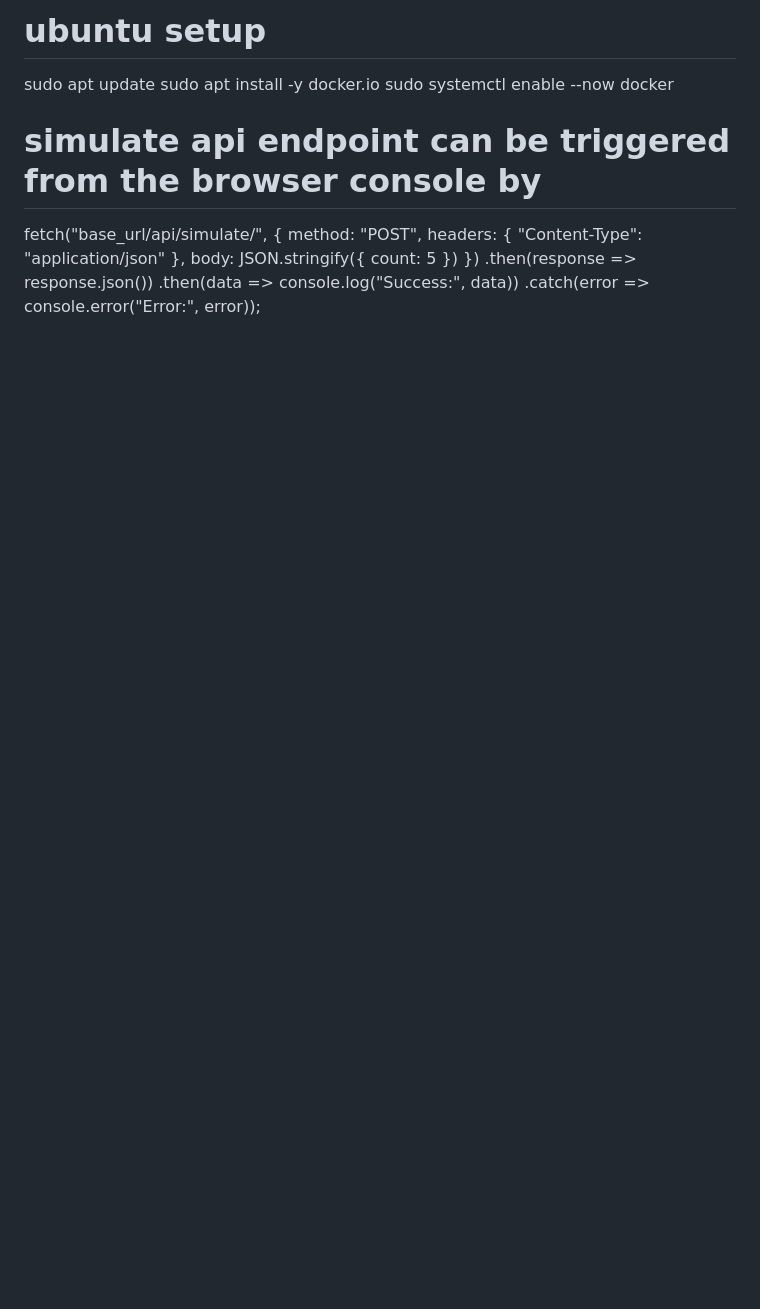
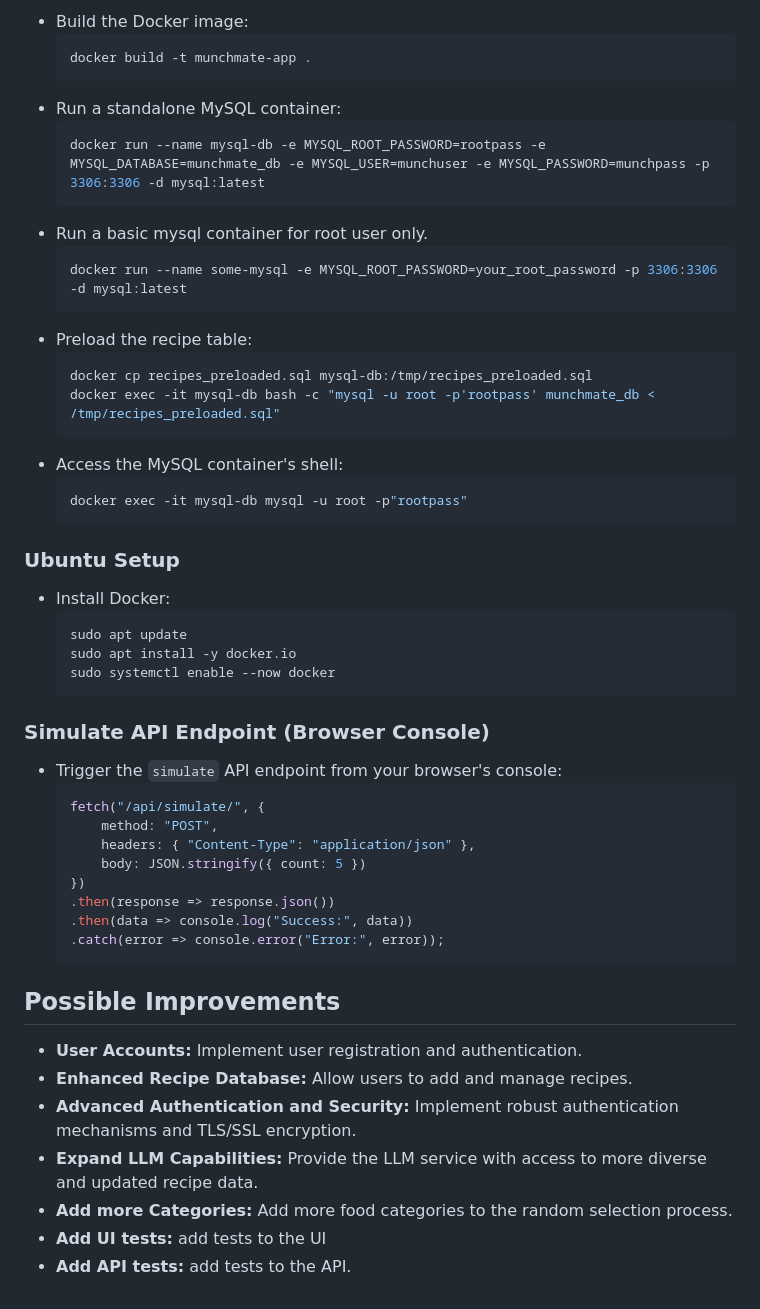
Before and after one commit to mishraanuraagx/MunchMate, a Markdown page: munchmate/README.md, the part around the change printed below. Drawn GitHub-style; blank space fills up the shorter version.

````diff
--- a/munchmate/README.md
+++ b/munchmate/README.md
@@ -32,20 +91,55 @@ sudo docker network connect munchmate_default munchmate-web-1
 
-# ubuntu setup
-sudo apt update
-sudo apt install -y docker.io
-sudo systemctl enable --now docker
+* Build the Docker image:
+    ```bash
+    docker build -t munchmate-app .
+    ```
+* Run a standalone MySQL container:
+    ```bash
+    docker run --name mysql-db -e MYSQL_ROOT_PASSWORD=rootpass -e MYSQL_DATABASE=munchmate_db -e MYSQL_USER=munchuser -e MYSQL_PASSWORD=munchpass -p 3306:3306 -d mysql:latest
+    ```
+* Run a basic mysql container for root user only.
+    ```bash
+    docker run --name some-mysql -e MYSQL_ROOT_PASSWORD=your_root_password -p 3306:3306 -d mysql:latest
+    ```
+* Preload the recipe table:
+    ```bash
+    docker cp recipes_preloaded.sql mysql-db:/tmp/recipes_preloaded.sql
+    docker exec -it mysql-db bash -c "mysql -u root -p'rootpass' munchmate_db < /tmp/recipes_preloaded.sql"
+    ```
+* Access the MySQL container's shell:
+    ```bash
+    docker exec -it mysql-db mysql -u root -p"rootpass"
+    ```
 
+### Ubuntu Setup
 
-# simulate api endpoint can be triggered from the browser console by
-fetch("base_url/api/simulate/", {
-    method: "POST",
-    headers: {
-        "Content-Type": "application/json"
-    },
-    body: JSON.stringify({
-        count: 5
+* Install Docker:
+    ```bash
+    sudo apt update
+    sudo apt install -y docker.io
+    sudo systemctl enable --now docker
+    ```
+
+### Simulate API Endpoint (Browser Console)
+
+* Trigger the `simulate` API endpoint from your browser's console:
+    ```javascript
+    fetch("/api/simulate/", {
+        method: "POST",
+        headers: { "Content-Type": "application/json" },
+        body: JSON.stringify({ count: 5 })
     })
-})
-.then(response => response.json())
-.then(data => console.log("Success:", data))
-.catch(error => console.error("Error:", error));
+    .then(response => response.json())
+    .then(data => console.log("Success:", data))
+    .catch(error => console.error("Error:", error));
+    ```
+
+## Possible Improvements
+
+* **User Accounts:** Implement user registration and authentication.
+* **Enhanced Recipe Database:** Allow users to add and manage recipes.
+* **Advanced Authentication and Security:** Implement robust authentication mechanisms and TLS/SSL encryption.
+* **Expand LLM Capabilities:** Provide the LLM service with access to more diverse and updated recipe data.
+* **Add more Categories:** Add more food categories to the random selection process.
+* **Add UI tests:** add tests to the UI
+* **Add API tests:** add tests to the API.
````
Also changed, not shown: other parts of munchmate/README.md (+79 -20 lines), munchmate/img.png (added), munchmate/img_1.png (added), 6 other files.
